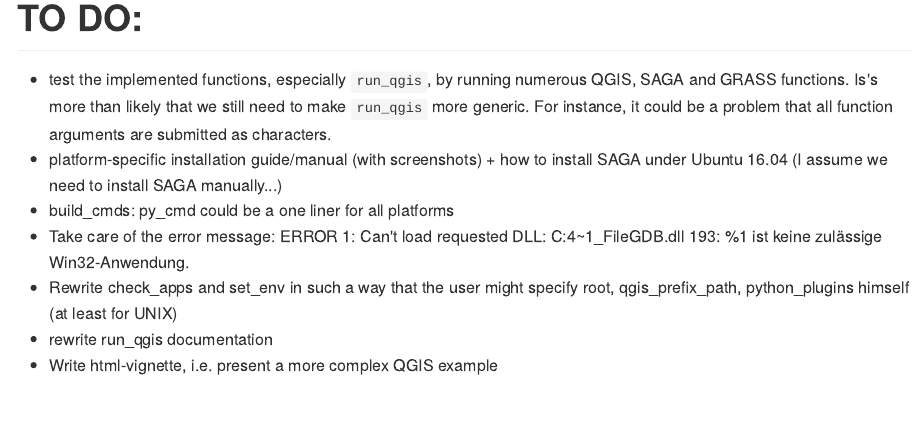
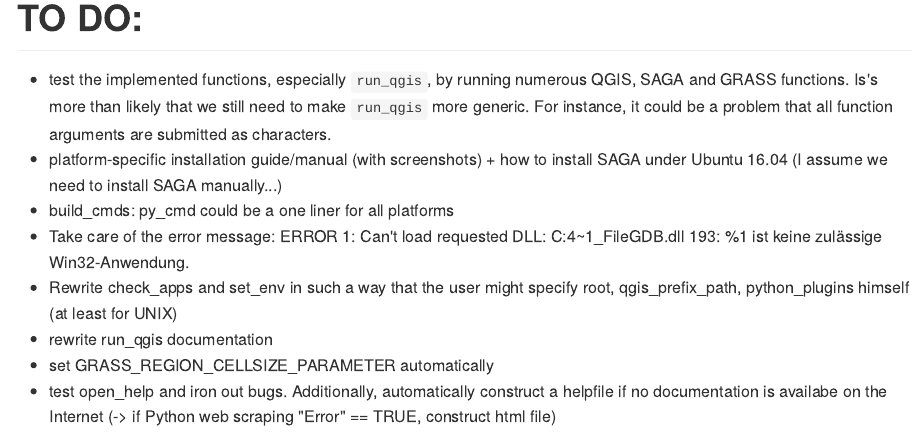
Before and after one commit to r-spatial/RQGIS, an R Markdown document (README.Rmd): the page in a window 1100 px wide, from 5080 px down. The pictures show the output file README.md that the author committed with the source, drawn offline in the style of GitHub.

Commit message:
update to do in README

```diff
--- a/README.Rmd
+++ b/README.Rmd
@@ -157,4 +157,5 @@
   193: %1 ist keine zulässige Win32-Anwendung.
 - Rewrite check_apps and set_env in such a way that the user might specify root, qgis_prefix_path, python_plugins himself (at least for UNIX)
 - rewrite run_qgis documentation
-- Write html-vignette, i.e. present a more complex QGIS example
+- set GRASS_REGION_CELLSIZE_PARAMETER automatically
+- test open_help and iron out bugs. Additionally, automatically construct a helpfile if no documentation is availabe on the Internet (-> if Python web scraping "Error" == TRUE, construct html file)
```
Also changed, not shown: README.md.
